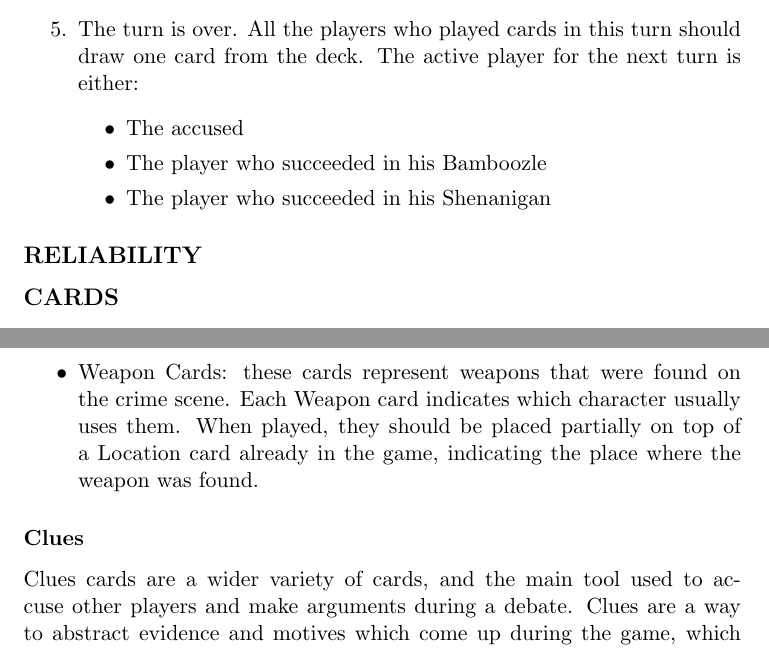
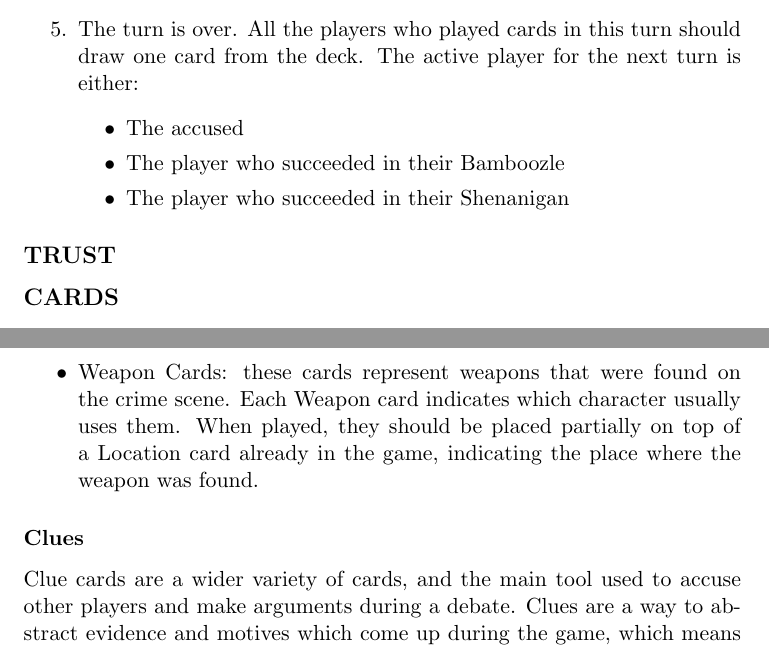
Before and after one commit to papukweh/LIES, a LaTeX document (english_manual.tex): two parts of pages 5 and 6 of 6, joined at a grey line, cut so that both start at the same text. Compiled offline with pdfLaTeX.

Commit message:
Consertei alguns erros

```diff
--- a/english_manual.tex
+++ b/english_manual.tex
@@ -168,14 +168,14 @@
 			 \begin{itemize}
 				\item The accused
 
-				\item The player who succeeded in his Bamboozle
+				\item The player who succeeded in their Bamboozle
 
-				\item The player who succeeded in his Shenanigan
+				\item The player who succeeded in their Shenanigan
 			\end{itemize}
 
 	\end{enumerate}
 
-\subsection*{RELIABILITY}
+\subsection*{TRUST}
 
 \subsection*{CARDS}
 
@@ -196,7 +196,7 @@
 
 	\subsubsection*{Clues}
 
-		Clues cards are a wider variety of cards, and the main tool used to accuse other players and make arguments during a debate. Clues are a way to abstract evidence and motives which come up during the game, which means the motive behind a "Motive" clue, for example, isn't pre-defined: it depends upon the creativity of the player who plays it and the current state of the crime scene. They are used to make arguments based on cards already in game, strengthen the arguments of other cards, make a weak argument (when played alone) or even to contradict and nullify other players' accusations. The Clues cards are subdivided like this:
+		Clue cards are a wider variety of cards, and the main tool used to accuse other players and make arguments during a debate. Clues are a way to abstract evidence and motives which come up during the game, which means the motive behind a "Motive" clue, for example, isn't pre-defined: it depends upon the creativity of the player who plays it and the current state of the crime scene. They are used to make arguments based on cards already in game, strengthen the arguments of other cards, make a weak argument (when played alone) or even to contradict and nullify other players' accusations. The Clue cards are subdivided like this:
 
 		\begin{itemize}
 			\item Motive
```
Also changed, not shown: english_manual.pdf, english_manual.tex (2 more changed lines).
